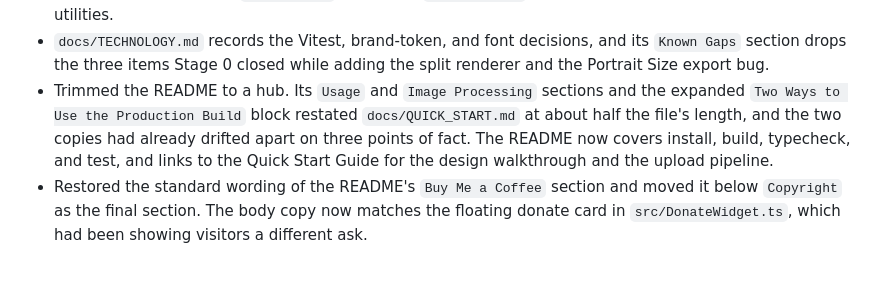
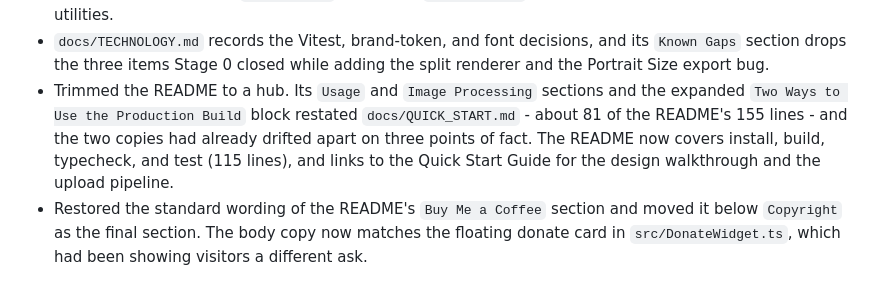
Before and after one commit to RichardMcQuiston01/svg-coin-designer, a Markdown page: CHANGELOG.md, the part around the change. GitHub-like rendering.

Commit message:
docs: clarify README-trim changelog wording
CodeRabbit flagged "restated docs/QUICK_START.md at about half the
file's length" as reading like the README shrank by half, when it
actually went from 155 to 115 lines (~26%). The phrase meant that the
duplicated content was about half of the original 155 lines (81 of
them) - true, but ambiguous. State both line counts directly instead.

Co-Authored-By: Claude Opus 5 <noreply@anthropic.com>
Claude-Session: https://claude.ai/code/session_01HAsVm2ArVSo19t58sda7GD

```diff
--- a/CHANGELOG.md
+++ b/CHANGELOG.md
@@ -93,10 +93,11 @@ and this project adheres to [Semantic Versioning](https://semver.org/spec/v2.0.0
   `Known Gaps` section drops the three items Stage 0 closed while adding the split
   renderer and the Portrait Size export bug.
 - Trimmed the README to a hub. Its `Usage` and `Image Processing` sections and the
-  expanded `Two Ways to Use the Production Build` block restated `docs/QUICK_START.md`
-  at about half the file's length, and the two copies had already drifted apart on three
-  points of fact. The README now covers install, build, typecheck, and test, and links to
-  the Quick Start Guide for the design walkthrough and the upload pipeline.
+  expanded `Two Ways to Use the Production Build` block restated `docs/QUICK_START.md` -
+  about 81 of the README's 155 lines - and the two copies had already drifted apart on
+  three points of fact. The README now covers install, build, typecheck, and test (115
+  lines), and links to the Quick Start Guide for the design walkthrough and the upload
+  pipeline.
 - Restored the standard wording of the README's `Buy Me a Coffee` section and moved it
   below `Copyright` as the final section. The body copy now matches the floating donate
   card in `src/DonateWidget.ts`, which had been showing visitors a different ask.
```
